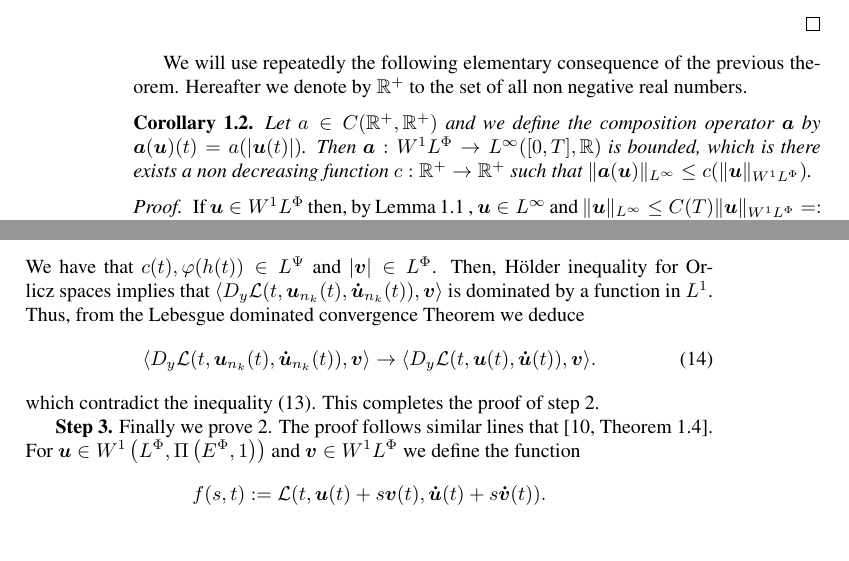
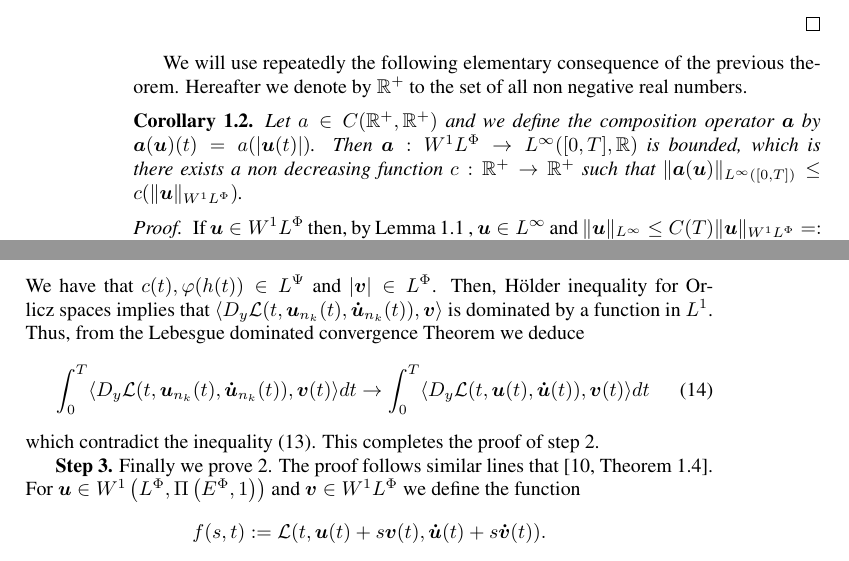
Before and after one commit to fdmazzone/ArchivosProyecto, a LaTeX paper (LagrangianoOrlicz.tex): two parts of pages 4 and 7 of 11, joined at a grey line, cut so that both start at the same text. Compiled offline with pdfLaTeX; the source files are stored in an older character set and shown here as Unicode.

Commit message:
2014 05 11 10:07

```diff
--- a/LagrangianoOrlicz.tex
+++ b/LagrangianoOrlicz.tex
@@ -203,7 +203,7 @@ From \eqref{desigualdad1} and \eqref{desigualdad2} we obtain
 \end{proof}
 We will use repeatedly the following elementary consequence of the previous theorem. Hereafter we denote  by $\mathbb{R}^+$ to the set of all non negative real numbers.
 \begin{cor}\label{a_bound} Let $a\in C(\mathbb{R}^+,\mathbb{R}^+)$ and we define the composition operator $\b{a}$ by $\b{a}(\b{u})(t)= a(|\b{u}(t)|)$. Then $\b{a}:\wphi\to L^{\infty}([0,T],\mathbb{R})$ is bounded, which is there exists a non decreasing function $c:\mathbb{R}^+\to\mathbb{R}^+$ such that
- $\|\b{a}(\b{u})\|_{L^{\infty}}\leq c(\|\b{u}\|_{\wphi})$.
+ $\|\b{a}(\b{u})\|_{L^{\infty}([0,T])}\leq c(\|\b{u}\|_{\wphi})$.
 \end{cor}
 \begin{proof}  If $\b{u}\in \wphi$ then, by Lemma \ref{inclusion orlicz} ,
  $\b{u}\in L^{\infty}$ and $\|\b{u}\|_{L^{\infty}}\leq C(T)\|\b{u}\|_{\wphi}=:A$.   By hypothesis
@@ -337,7 +337,7 @@ $\b{\dot{u}}_n\rightarrow \b{\dot{u}}$ in $\lphi$. By Lemma \ref{segundo lema},
   \left |\langle D_y\mathcal{L}(t,\b{u}_n(t),\b{\dot{u}}_n(t)) ,\b{ v}\rangle \right| \leq C\left(c(t)|\b{v}(t)|+\varphi(|h(t)|)|\b{v}(t)|\right).
 \]
 We have that $c(t),\varphi(h(t))\in\lpsi$ and $|\b{v}|\in\lphi$. Then,  H\"older inequality for Orlicz spaces implies that  $\langle D_y\mathcal{L}(t,\b{u}_{n_k}(t),\b{\dot{u}}_{n_k}(t)), \b{v}\rangle$ is dominated by a function in $L^1$. Thus, from the Lebesgue dominated convergence Theorem we deduce
-\begin{equation}\label{conv_debil} \langle D_y\mathcal{L}(t,\b{u}_{n_k}(t),\b{\dot{u}}_{n_k}(t)),\b{ v} \rangle \to \langle D_y\mathcal{L}(t,\b{u}(t),\b{\dot{u}}(t)),\b{ v} \rangle. \end{equation}
+\begin{equation}\label{conv_debil}\int_0^T \langle D_y\mathcal{L}(t,\b{u}_{n_k}(t),\b{\dot{u}}_{n_k}(t)),\b{ v}(t) \rangle dt \to \int_0^T\langle D_y\mathcal{L}(t,\b{u}(t),\b{\dot{u}}(t)),\b{ v}(t) \rangle dt \end{equation}
 which contradict the inequality \eqref{cota_eps}. This completes the proof of step 2.
 
 \textbf{Step 3.} Finally we prove \ref{T1item3}. The proof follows similar lines that \cite[Theorem 1.4]{mawhin2010critical}. For $\b{u}\in \domi$ and $\b{v}\in\wphi$ we define the function
```
